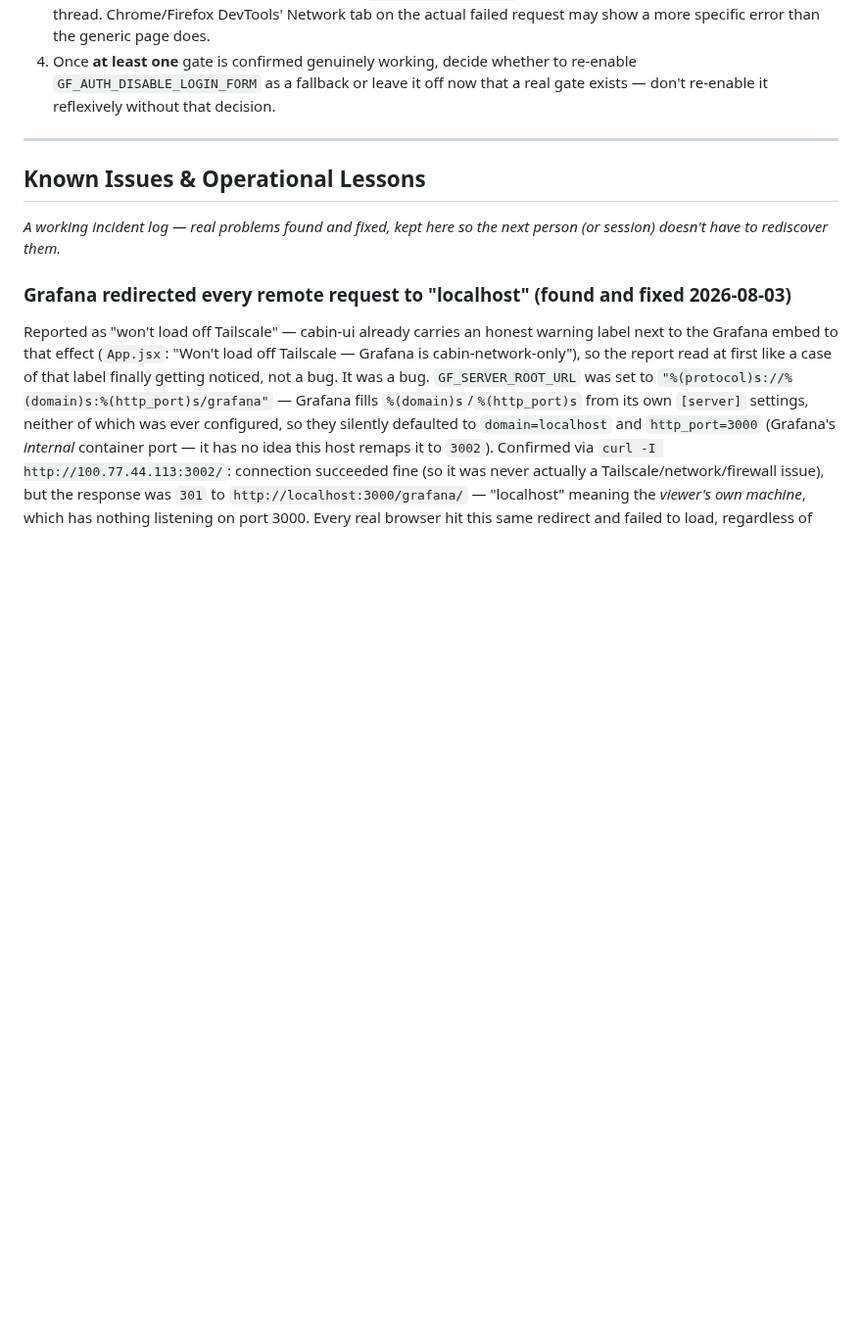
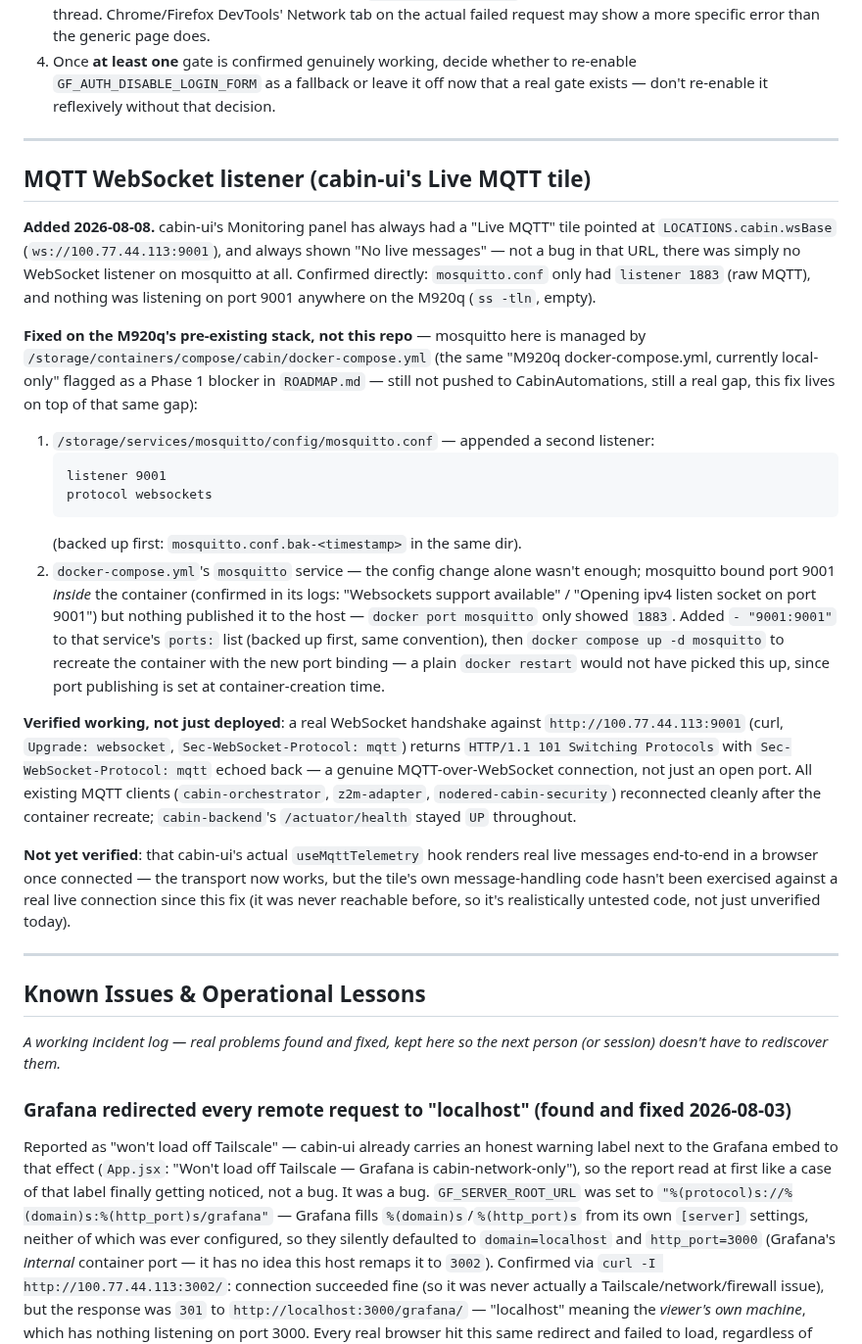
Before and after one commit to ImpressiveLLC/FaceoftheCabin, a Markdown page: docs/MAINTENANCE.md, the part around the change. Shown at 98% size. GitHub-like rendering; blank space fills up the shorter version.

````diff
--- a/docs/MAINTENANCE.md
+++ b/docs/MAINTENANCE.md
@@ -659,6 +659,57 @@ unaffected; this only touches Grafana.
 
 ---
 
+## MQTT WebSocket listener (cabin-ui's Live MQTT tile)
+
+**Added 2026-08-08.** cabin-ui's Monitoring panel has always had a "Live
+MQTT" tile pointed at `LOCATIONS.cabin.wsBase`
+(`ws://100.77.44.113:9001`), and always shown "No live messages" — not
+a bug in that URL, there was simply no WebSocket listener on mosquitto
+at all. Confirmed directly: `mosquitto.conf` only had `listener 1883`
+(raw MQTT), and nothing was listening on port 9001 anywhere on the
+M920q (`ss -tln`, empty).
+
+**Fixed on the M920q's pre-existing stack, not this repo** — mosquitto
+here is managed by `/storage/containers/compose/cabin/docker-compose.yml`
+(the same "M920q docker-compose.yml, currently local-only" flagged as a
+Phase 1 blocker in `ROADMAP.md` — still not pushed to CabinAutomations,
+still a real gap, this fix lives on top of that same gap):
+
+1. `/storage/services/mosquitto/config/mosquitto.conf` — appended a
+   second listener:
+   ```
+   listener 9001
+   protocol websockets
+   ```
+   (backed up first: `mosquitto.conf.bak-<timestamp>` in the same dir).
+2. `docker-compose.yml`'s `mosquitto` service — the config change alone
+   wasn't enough; mosquitto bound port 9001 *inside* the container
+   (confirmed in its logs: "Websockets support available" / "Opening
+   ipv4 listen socket on port 9001") but nothing published it to the
+   host — `docker port mosquitto` only showed `1883`. Added `- "9001:9001"`
+   to that service's `ports:` list (backed up first, same convention),
+   then `docker compose up -d mosquitto` to recreate the container with
+   the new port binding — a plain `docker restart` would not have picked
+   this up, since port publishing is set at container-creation time.
+
+**Verified working, not just deployed**: a real WebSocket handshake
+against `http://100.77.44.113:9001` (curl, `Upgrade: websocket`,
+`Sec-WebSocket-Protocol: mqtt`) returns `HTTP/1.1 101 Switching
+Protocols` with `Sec-WebSocket-Protocol: mqtt` echoed back — a genuine
+MQTT-over-WebSocket connection, not just an open port. All existing MQTT
+clients (`cabin-orchestrator`, `z2m-adapter`, `nodered-cabin-security`)
+reconnected cleanly after the container recreate; `cabin-backend`'s
+`/actuator/health` stayed `UP` throughout.
+
+**Not yet verified**: that cabin-ui's actual `useMqttTelemetry` hook
+renders real live messages end-to-end in a browser once connected — the
+transport now works, but the tile's own message-handling code hasn't
+been exercised against a real live connection since this fix (it was
+never reachable before, so it's realistically untested code, not just
+unverified today).
+
+---
+
 ## Known Issues & Operational Lessons
 
 *A working incident log — real problems found and fixed, kept here so
````
Also changed, not shown: ROADMAP.md (+33 -0 lines).
